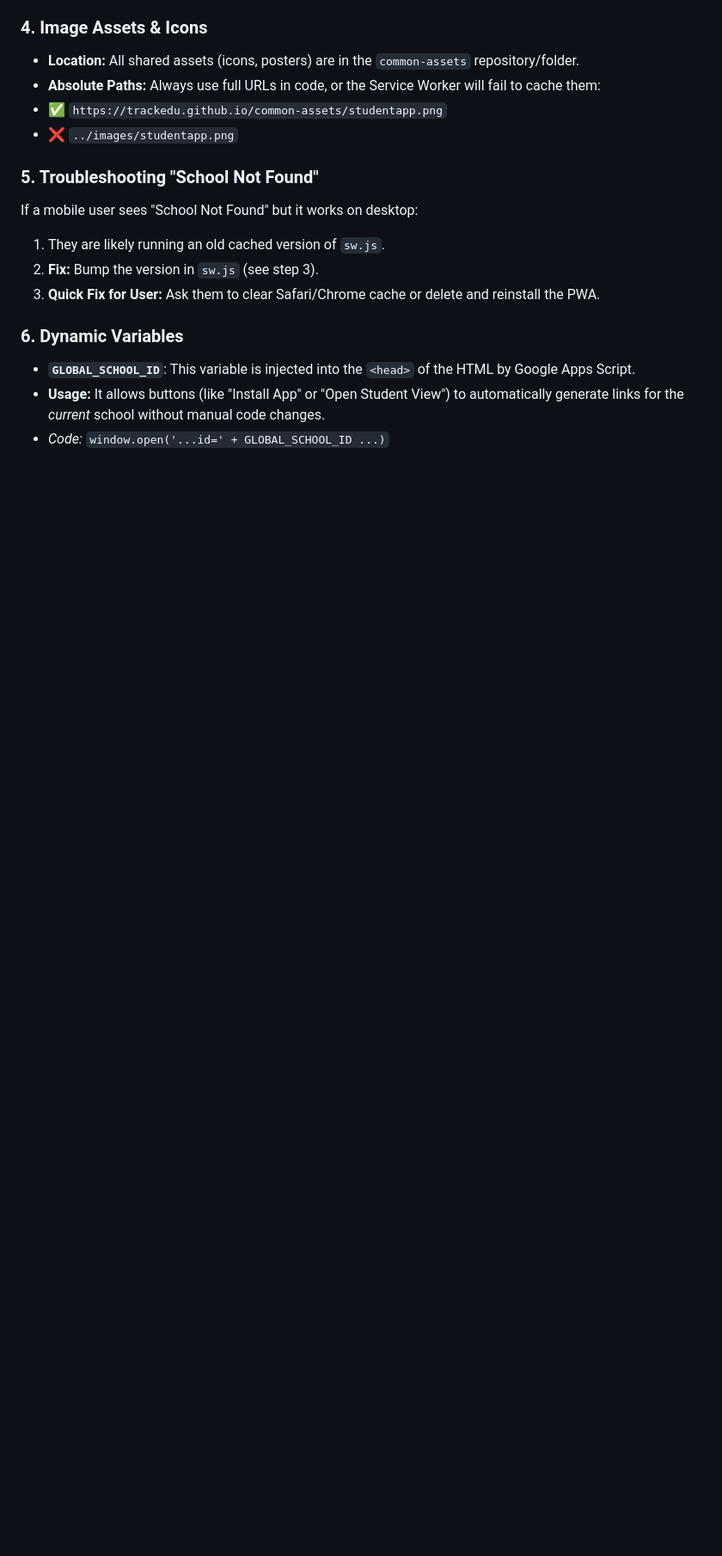
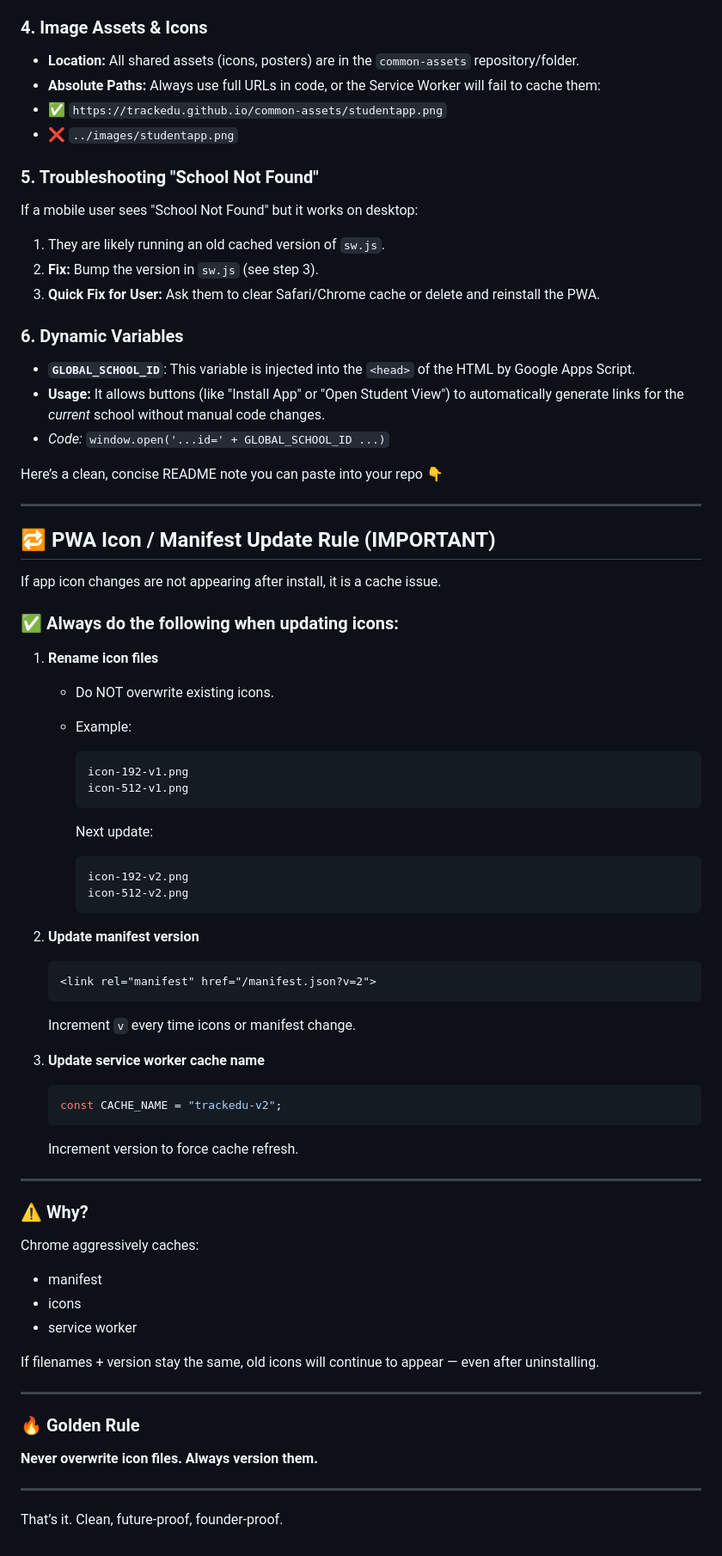
Before and after one commit to TrackEDU/trackedu-site, a Markdown page: app/README.md, the part around the change. Shown at 86% size. Rendered like a GitHub page; blank space fills up the shorter version.

````diff
--- a/app/README.md
+++ b/app/README.md
@@ -87,3 +87,74 @@ If a mobile user sees "School Not Found" but it works on desktop:
 * **`GLOBAL_SCHOOL_ID`**: This variable is injected into the `<head>` of the HTML by Google Apps Script.
 * **Usage:** It allows buttons (like "Install App" or "Open Student View") to automatically generate links for the *current* school without manual code changes.
 * *Code:* `window.open('...id=' + GLOBAL_SCHOOL_ID ...)`
+
+
+
+
+
+
+
+Here’s a clean, concise README note you can paste into your repo 👇
+
+---
+
+## 🔁 PWA Icon / Manifest Update Rule (IMPORTANT)
+
+If app icon changes are not appearing after install, it is a cache issue.
+
+### ✅ Always do the following when updating icons:
+
+1. **Rename icon files**
+
+   * Do NOT overwrite existing icons.
+   * Example:
+
+     ```
+     icon-192-v1.png
+     icon-512-v1.png
+     ```
+
+     Next update:
+
+     ```
+     icon-192-v2.png
+     icon-512-v2.png
+     ```
+
+2. **Update manifest version**
+
+   ```html
+   <link rel="manifest" href="/manifest.json?v=2">
+   ```
+
+   Increment `v` every time icons or manifest change.
+
+3. **Update service worker cache name**
+
+   ```js
+   const CACHE_NAME = "trackedu-v2";
+   ```
+
+   Increment version to force cache refresh.
+
+---
+
+### ⚠️ Why?
+
+Chrome aggressively caches:
+
+* manifest
+* icons
+* service worker
+
+If filenames + version stay the same, old icons will continue to appear — even after uninstalling.
+
+---
+
+### 🔥 Golden Rule
+
+**Never overwrite icon files. Always version them.**
+
+---
+
+That’s it. Clean, future-proof, founder-proof.
````
